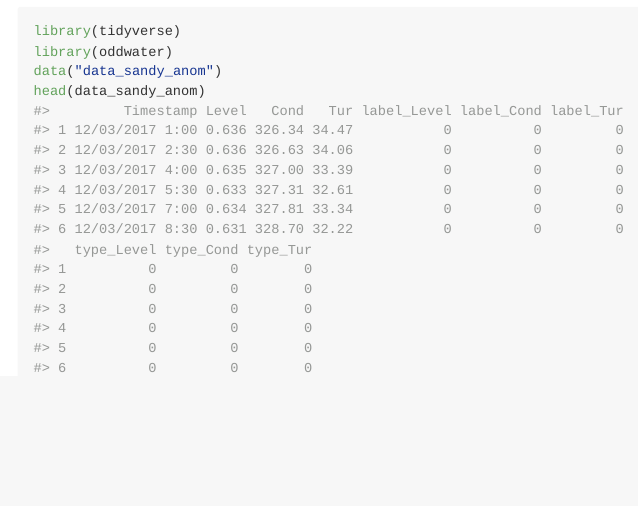
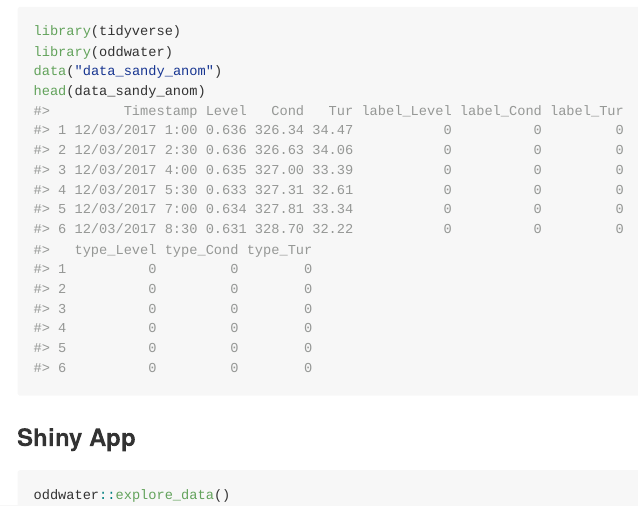
Before and after one commit to pridiltal/oddwater, an R Markdown document (README.Rmd): the page in a window 1100 px wide, from 750 px down. The pictures show the output file README.md that the author committed with the source, drawn offline in the style of GitHub; badge pictures from the web are left out.

Commit message:
Update readme

````diff
--- a/README.Rmd
+++ b/README.Rmd
@@ -59,3 +59,10 @@
 data("data_sandy_anom")
 head(data_sandy_anom)
 ```
+
+
+### Shiny App
+
+```{r shiny, warning=FALSE, message=FALSE, eval=FALSE}
+oddwater::explore_data()
+```
````
Also changed, not shown: README.md.
